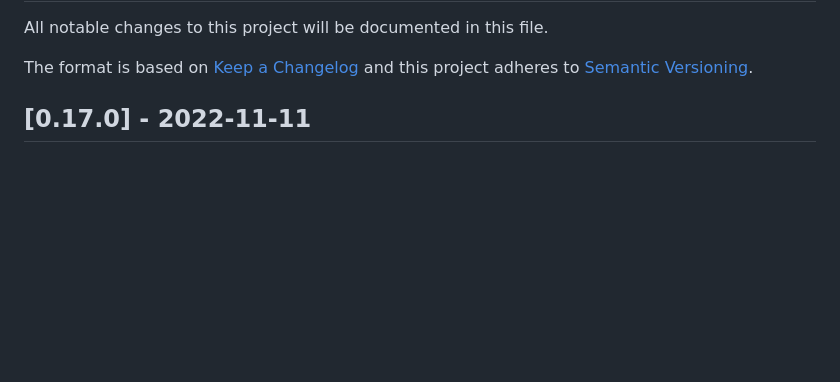
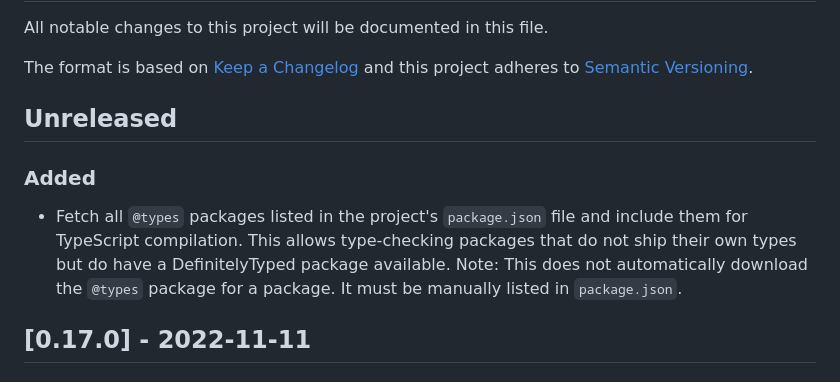
Before and after one commit to google/playground-elements, a Markdown page: CHANGELOG.md, the part around the change. Drawn GitHub-style; blank space fills up the shorter version.

Commit message:
Add changelog

```diff
--- a/CHANGELOG.md
+++ b/CHANGELOG.md
@@ -17,7 +17,15 @@ and this project adheres to [Semantic Versioning](http://semver.org/).
 <!-- ### Fixed -->
 <!-- ### Removed -->
 
-<!-- ## Unreleased -->
+## Unreleased
+
+### Added
+
+- Fetch all `@types` packages listed in the project's `package.json` file and
+  include them for TypeScript compilation. This allows type-checking packages
+  that do not ship their own types but do have a DefinitelyTyped package
+  available. Note: This does not automatically download the `@types` package for
+  a package. It must be manually listed in `package.json`.
 
 ## [0.17.0] - 2022-11-11
 
```
